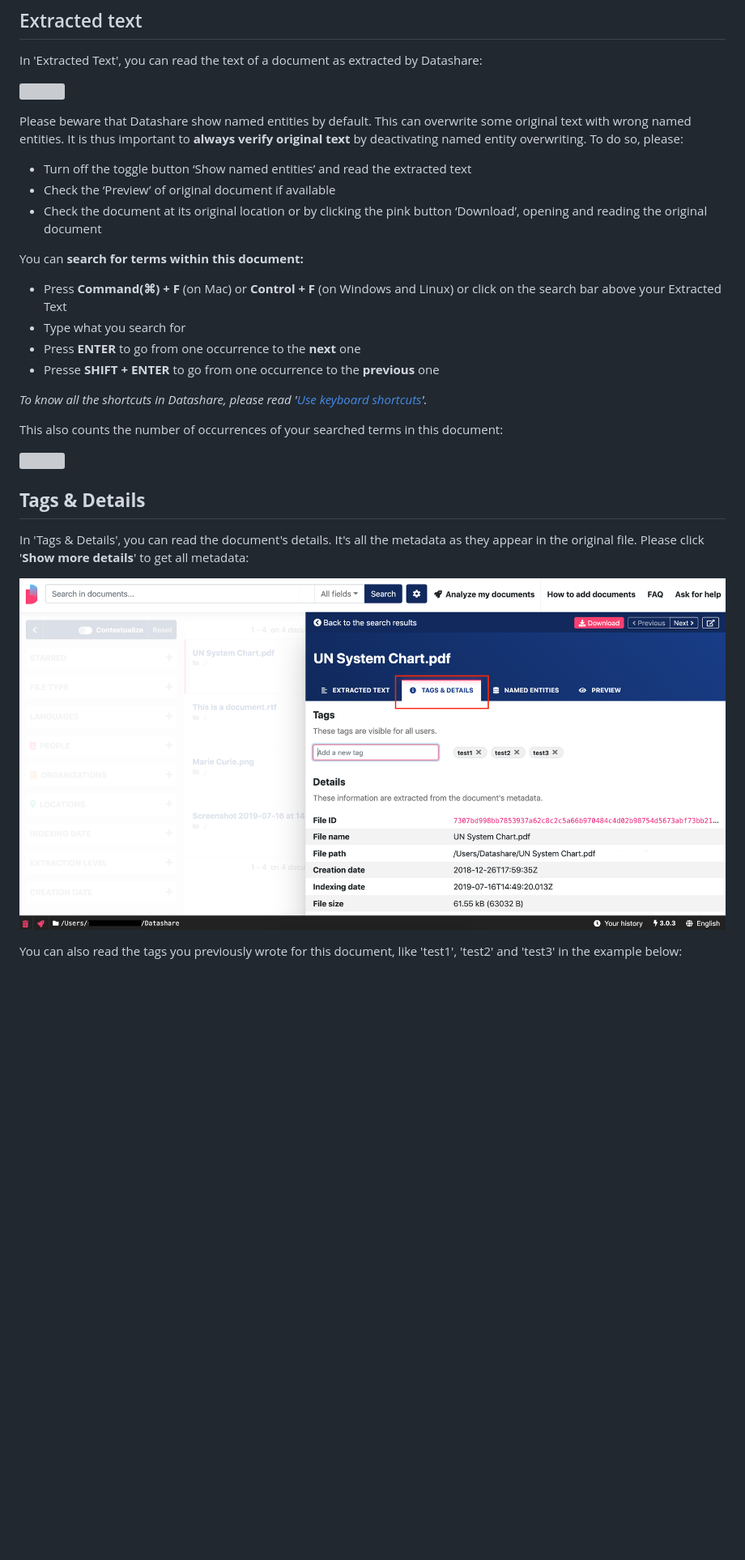
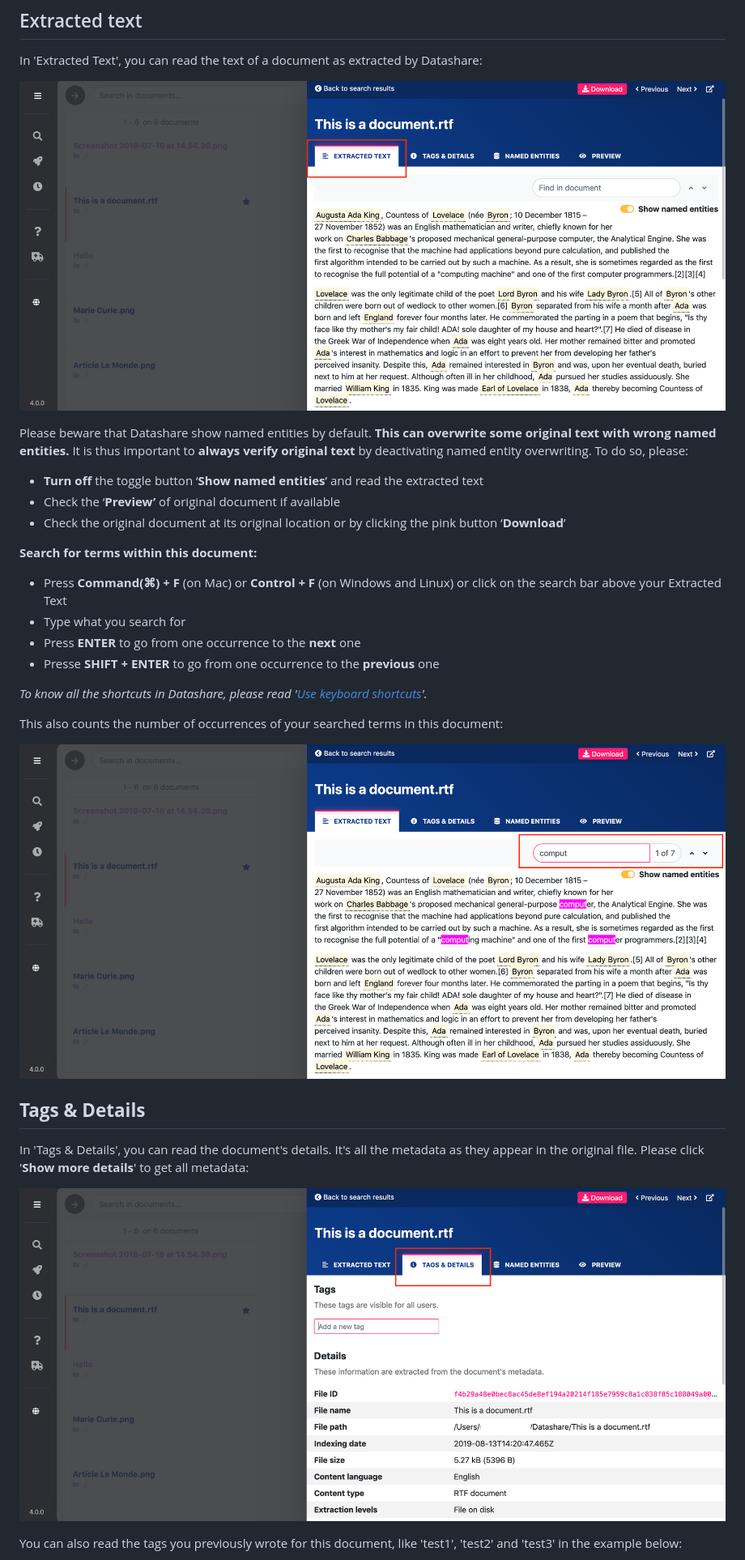
Before and after one commit to ICIJ/datashare-client, a Markdown page: docs/all/explore-a-document.md, the part around one of its changes. Shown at 81% size. Rendered like a GitHub page; pictures changed too: docs/.gitbook/assets/et (1).png (added), docs/.gitbook/assets/find-f.png (added), docs/.gitbook/assets/t-and-d.png (added); blank space fills up the shorter version; grey boxes are pictures that could not be loaded.

Commit message:
GitBook: [master] 2 pages and 6 assets modified

```diff
--- a/docs/all/explore-a-document.md
+++ b/docs/all/explore-a-document.md
@@ -10,17 +10,17 @@ description: >-
 
 In 'Extracted Text', you can read the text of a document as extracted by Datashare:
 
-![](../.gitbook/assets/et.png)
+![](../.gitbook/assets/et%20%281%29.png)
 
-Please beware that Datashare show named entities by default. This can overwrite some original text with wrong named entities. It is thus important to **always verify original text** by deactivating named entity overwriting. To do so, please:
+Please beware that Datashare show named entities by default. **This can overwrite some original text with wrong named entities.** It is thus important to **always verify original text** by deactivating named entity overwriting. To do so, please:
 
-* Turn off the toggle button ‘Show named entities’ and read the extracted text
-* Check the ‘Preview’ of original document if available
-* Check the document at its original location or by clicking the pink button ‘Download’, opening and reading the original document
+* **Turn off** the toggle button ‘**Show named entities**’ and read the extracted text
+* Check the ‘**Preview’** of original document if available
+* Check the original document at its original location or by clicking the pink button ‘**Download**’
 
 
 
-You can **search for terms within this document:**
+**Search for terms within this document:**
 
 * Press **Command\(⌘\) + F** \(on Mac\) or **Control + F** \(on Windows and Linux\) or click on the search bar above your Extracted Text
 * Type what you search for
@@ -31,7 +31,7 @@ _To know all the shortcuts in Datashare, please read '_[_Use keyboard shortcuts_
 
 This also counts the number of occurrences of your searched terms in this document:
 
-![](../.gitbook/assets/screen-shot-2019-06-26-at-11.26.39-am.png)
+![](../.gitbook/assets/find-f.png)
 
 
 
@@ -39,7 +39,7 @@ This also counts the number of occurrences of your searched terms in this docume
 
 In 'Tags & Details', you can read the document's details. It's all the metadata as they appear in the original file. Please click '**Show more details**' to get all metadata:
 
-![](../.gitbook/assets/tags%20%281%29.png)
+![](../.gitbook/assets/t-and-d.png)
 
 You can also read the tags you previously wrote for this document, like 'test1', 'test2' and 'test3' in the example below:
 
```
Also changed, not shown: other parts of docs/all/explore-a-document.md (+7 -5 lines), docs/all/tag-documents.md (+1 -1 lines), docs/.gitbook/assets/search-tags.png (added), docs/.gitbook/assets/tags (2).png (added).
